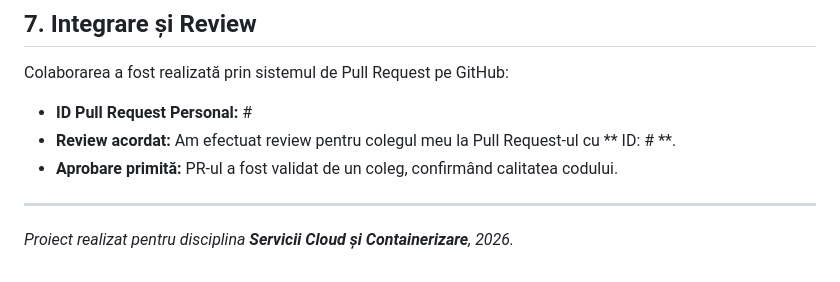
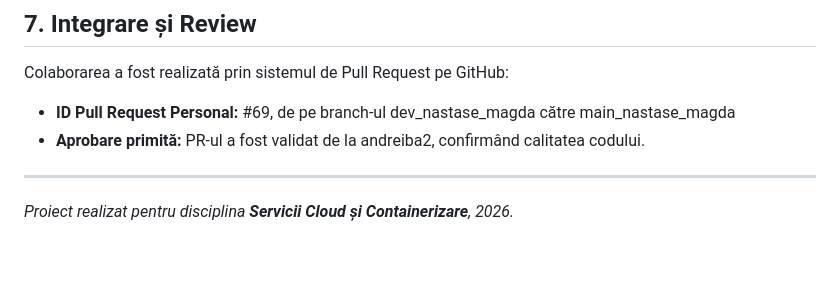
Before and after one commit to andreiba2/curs_scc_444D_gastronomie, a Markdown page: README.md, the part around the change. Rendered like a GitHub page.

Commit message:
UPDATE: read me si partea de review

```diff
--- a/README.md
+++ b/README.md
@@ -97,9 +97,8 @@ Conform cerințelor de containerizare, am realizat următoarele capturi:
 ## 7. Integrare și Review
 Colaborarea a fost realizată prin sistemul de Pull Request pe GitHub:
 
-* **ID Pull Request Personal:** #
-* **Review acordat:** Am efectuat review pentru colegul meu la Pull Request-ul cu ** ID: #  **.
-* **Aprobare primită:** PR-ul a fost validat de un coleg, confirmând calitatea codului.
+* **ID Pull Request Personal:** #69, de pe branch-ul  dev_nastase_magda către main_nastase_magda
+* **Aprobare primită:** PR-ul a fost validat de la andreiba2, confirmând calitatea codului.
 
 ---
 
```
